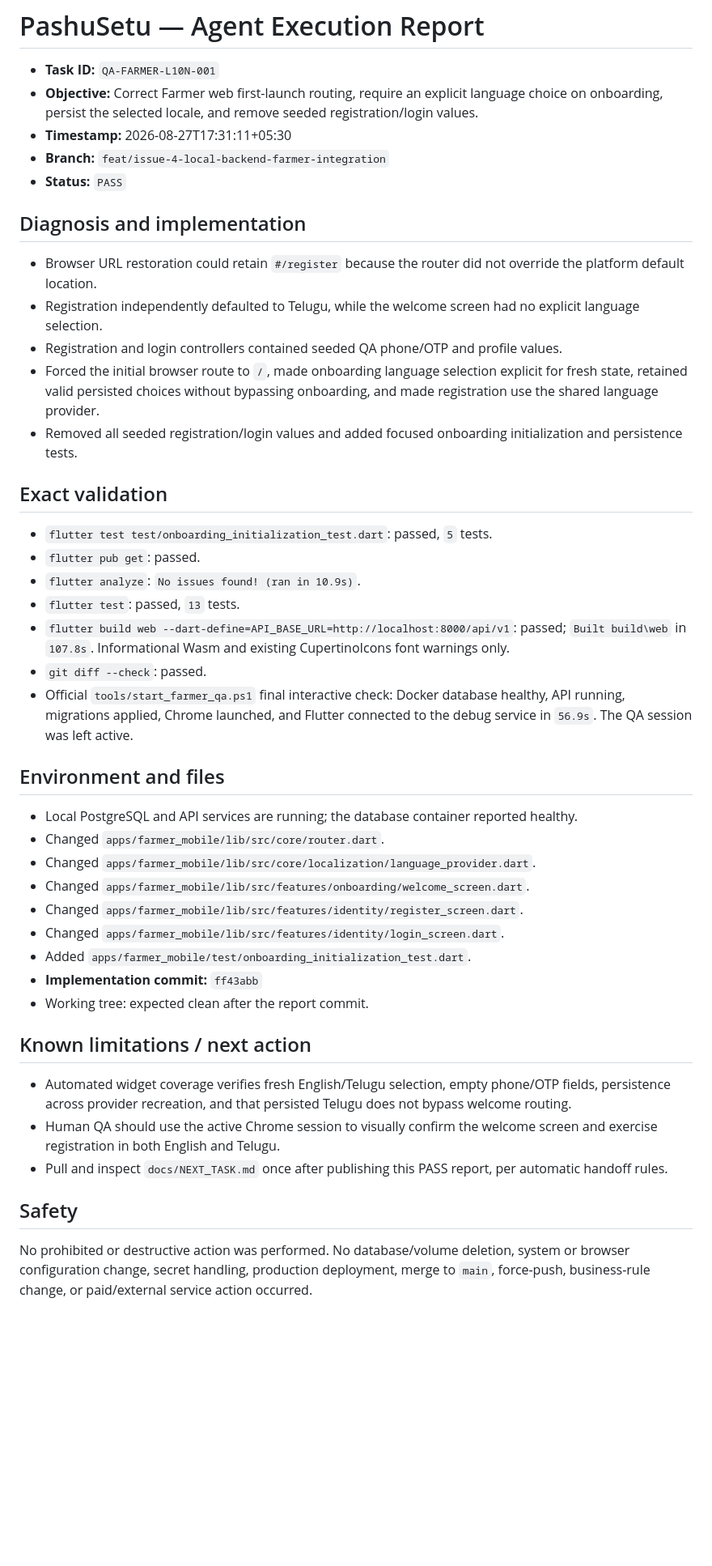
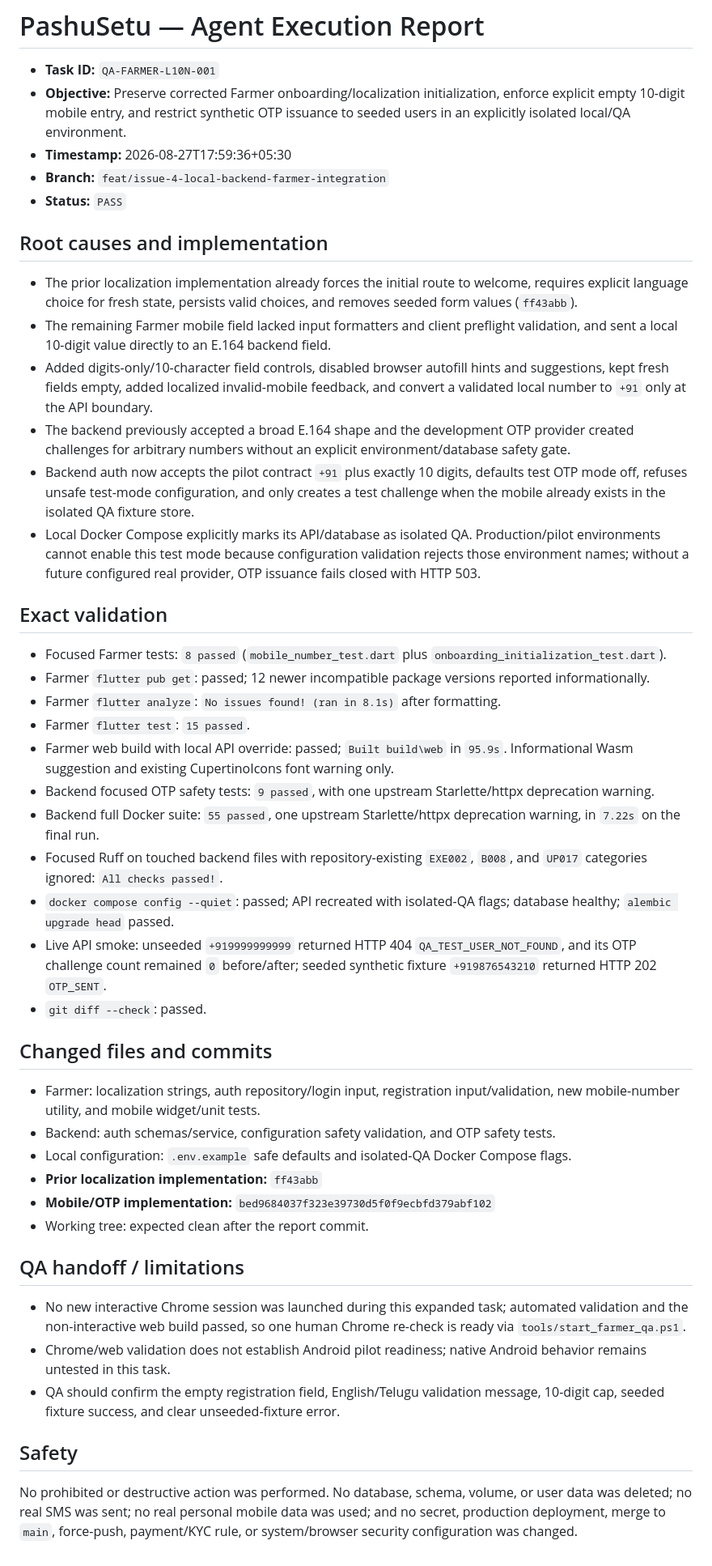
Before and after one commit to vij7661/pashusetu, a Markdown page: docs/AGENT_REPORT.md, the part around the change. Shown at 81% size. GitHub-like rendering; blank space fills up the shorter version.

Commit message:
docs: report Farmer mobile OTP QA fix

```diff
--- a/docs/AGENT_REPORT.md
+++ b/docs/AGENT_REPORT.md
@@ -1,47 +1,49 @@
 # PashuSetu — Agent Execution Report
 
 - **Task ID:** `QA-FARMER-L10N-001`
-- **Objective:** Correct Farmer web first-launch routing, require an explicit language choice on onboarding, persist the selected locale, and remove seeded registration/login values.
-- **Timestamp:** 2026-08-27T17:31:11+05:30
+- **Objective:** Preserve corrected Farmer onboarding/localization initialization, enforce explicit empty 10-digit mobile entry, and restrict synthetic OTP issuance to seeded users in an explicitly isolated local/QA environment.
+- **Timestamp:** 2026-08-27T17:59:36+05:30
 - **Branch:** `feat/issue-4-local-backend-farmer-integration`
 - **Status:** `PASS`
 
-## Diagnosis and implementation
+## Root causes and implementation
 
-- Browser URL restoration could retain `#/register` because the router did not override the platform default location.
-- Registration independently defaulted to Telugu, while the welcome screen had no explicit language selection.
-- Registration and login controllers contained seeded QA phone/OTP and profile values.
-- Forced the initial browser route to `/`, made onboarding language selection explicit for fresh state, retained valid persisted choices without bypassing onboarding, and made registration use the shared language provider.
-- Removed all seeded registration/login values and added focused onboarding initialization and persistence tests.
+- The prior localization implementation already forces the initial route to welcome, requires explicit language choice for fresh state, persists valid choices, and removes seeded form values (`ff43abb`).
+- The remaining Farmer mobile field lacked input formatters and client preflight validation, and sent a local 10-digit value directly to an E.164 backend field.
+- Added digits-only/10-character field controls, disabled browser autofill hints and suggestions, kept fresh fields empty, added localized invalid-mobile feedback, and convert a validated local number to `+91` only at the API boundary.
+- The backend previously accepted a broad E.164 shape and the development OTP provider created challenges for arbitrary numbers without an explicit environment/database safety gate.
+- Backend auth now accepts the pilot contract `+91` plus exactly 10 digits, defaults test OTP mode off, refuses unsafe test-mode configuration, and only creates a test challenge when the mobile already exists in the isolated QA fixture store.
+- Local Docker Compose explicitly marks its API/database as isolated QA. Production/pilot environments cannot enable this test mode because configuration validation rejects those environment names; without a future configured real provider, OTP issuance fails closed with HTTP 503.
 
 ## Exact validation
 
-- `flutter test test/onboarding_initialization_test.dart`: passed, `5` tests.
-- `flutter pub get`: passed.
-- `flutter analyze`: `No issues found! (ran in 10.9s)`.
-- `flutter test`: passed, `13` tests.
-- `flutter build web --dart-define=API_BASE_URL=http://localhost:8000/api/v1`: passed; `Built build\web` in `107.8s`. Informational Wasm and existing CupertinoIcons font warnings only.
+- Focused Farmer tests: `8 passed` (`mobile_number_test.dart` plus `onboarding_initialization_test.dart`).
+- Farmer `flutter pub get`: passed; 12 newer incompatible package versions reported informationally.
+- Farmer `flutter analyze`: `No issues found! (ran in 8.1s)` after formatting.
+- Farmer `flutter test`: `15 passed`.
+- Farmer web build with local API override: passed; `Built build\web` in `95.9s`. Informational Wasm suggestion and existing CupertinoIcons font warning only.
+- Backend focused OTP safety tests: `9 passed`, with one upstream Starlette/httpx deprecation warning.
+- Backend full Docker suite: `55 passed`, one upstream Starlette/httpx deprecation warning, in `7.22s` on the final run.
+- Focused Ruff on touched backend files with repository-existing `EXE002`, `B008`, and `UP017` categories ignored: `All checks passed!`.
+- `docker compose config --quiet`: passed; API recreated with isolated-QA flags; database healthy; `alembic upgrade head` passed.
+- Live API smoke: unseeded `+919999999999` returned HTTP 404 `QA_TEST_USER_NOT_FOUND`, and its OTP challenge count remained `0` before/after; seeded synthetic fixture `+919876543210` returned HTTP 202 `OTP_SENT`.
 - `git diff --check`: passed.
-- Official `tools/start_farmer_qa.ps1` final interactive check: Docker database healthy, API running, migrations applied, Chrome launched, and Flutter connected to the debug service in `56.9s`. The QA session was left active.
 
-## Environment and files
+## Changed files and commits
 
-- Local PostgreSQL and API services are running; the database container reported healthy.
-- Changed `apps/farmer_mobile/lib/src/core/router.dart`.
-- Changed `apps/farmer_mobile/lib/src/core/localization/language_provider.dart`.
-- Changed `apps/farmer_mobile/lib/src/features/onboarding/welcome_screen.dart`.
-- Changed `apps/farmer_mobile/lib/src/features/identity/register_screen.dart`.
-- Changed `apps/farmer_mobile/lib/src/features/identity/login_screen.dart`.
-- Added `apps/farmer_mobile/test/onboarding_initialization_test.dart`.
-- **Implementation commit:** `ff43abb`
+- Farmer: localization strings, auth repository/login input, registration input/validation, new mobile-number utility, and mobile widget/unit tests.
+- Backend: auth schemas/service, configuration safety validation, and OTP safety tests.
+- Local configuration: `.env.example` safe defaults and isolated-QA Docker Compose flags.
+- **Prior localization implementation:** `ff43abb`
+- **Mobile/OTP implementation:** `bed9684037f323e39730d5f0f9ecbfd379abf102`
 - Working tree: expected clean after the report commit.
 
-## Known limitations / next action
+## QA handoff / limitations
 
-- Automated widget coverage verifies fresh English/Telugu selection, empty phone/OTP fields, persistence across provider recreation, and that persisted Telugu does not bypass welcome routing.
-- Human QA should use the active Chrome session to visually confirm the welcome screen and exercise registration in both English and Telugu.
-- Pull and inspect `docs/NEXT_TASK.md` once after publishing this PASS report, per automatic handoff rules.
+- No new interactive Chrome session was launched during this expanded task; automated validation and the non-interactive web build passed, so one human Chrome re-check is ready via `tools/start_farmer_qa.ps1`.
+- Chrome/web validation does not establish Android pilot readiness; native Android behavior remains untested in this task.
+- QA should confirm the empty registration field, English/Telugu validation message, 10-digit cap, seeded fixture success, and clear unseeded-fixture error.
 
 ## Safety
 
-No prohibited or destructive action was performed. No database/volume deletion, system or browser configuration change, secret handling, production deployment, merge to `main`, force-push, business-rule change, or paid/external service action occurred.
+No prohibited or destructive action was performed. No database, schema, volume, or user data was deleted; no real SMS was sent; no real personal mobile data was used; and no secret, production deployment, merge to `main`, force-push, payment/KYC rule, or system/browser security configuration was changed.
```
